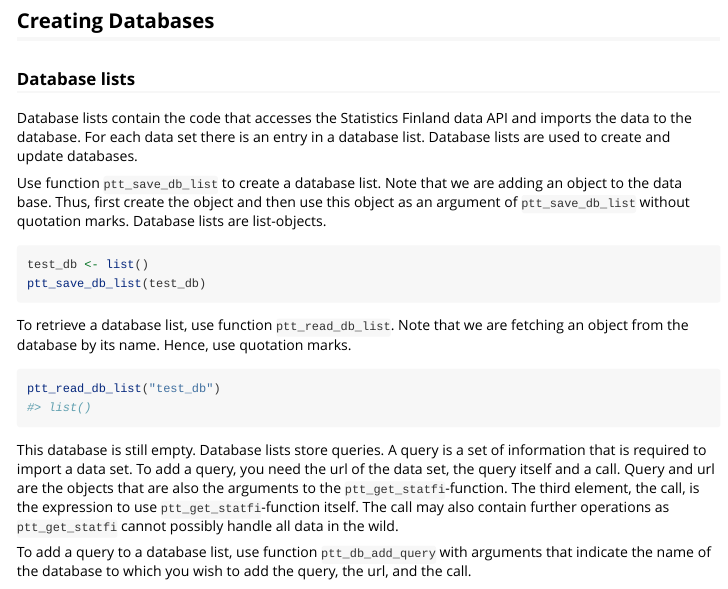
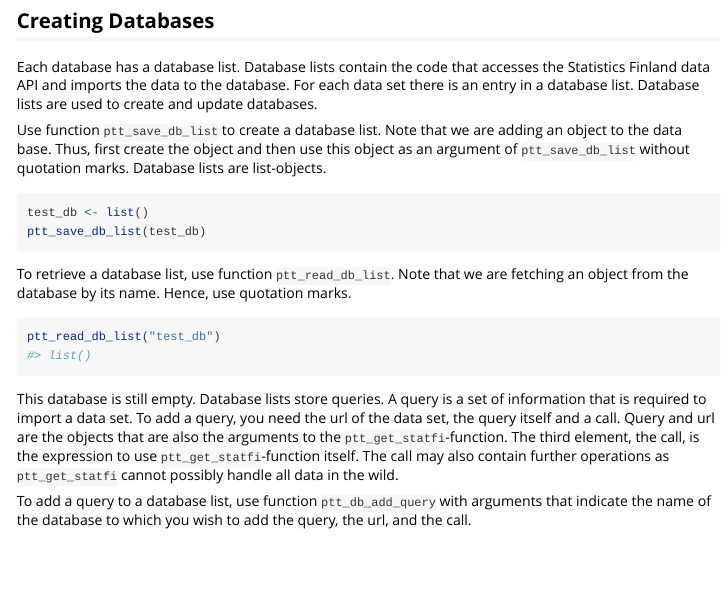
Before and after one commit to pttry/pttdatahaku, an R Markdown document (vignettes/how_to_use.Rmd): the page in a window 1100 px wide, from 4810 px down. Rendered offline with R 4.5, knitr and Pandoc, with nearby package versions; code that draws random numbers runs with fixed seeds of ours; some code elsewhere in the file could not run offline; long lines of code are wrapped; common packages that the code uses without loading them are loaded.

Commit message:
improve README

```diff
--- a/vignettes/how_to_use.Rmd
+++ b/vignettes/how_to_use.Rmd
@@ -95,9 +95,7 @@ ptt_get_statfi(my_url, my_query)
 
 ## Creating Databases
 
-### Database lists
-
-Database lists contain the code that accesses the Statistics Finland data API and imports the data to the database. For each data set there is an entry in a database list. Database lists are used to create and update databases.
+Each database has a database list. Database lists contain the code that accesses the Statistics Finland data API and imports the data to the database. For each data set there is an entry in a database list. Database lists are used to create and update databases.
 
 Use function `ptt_save_db_list` to create a database list. Note that we are adding an object to the data base. Thus, first create the object and then use this object as an argument of `ptt_save_db_list` without quotation marks. Database lists are list-objects.
 
```
Also changed, not shown: README.md.
